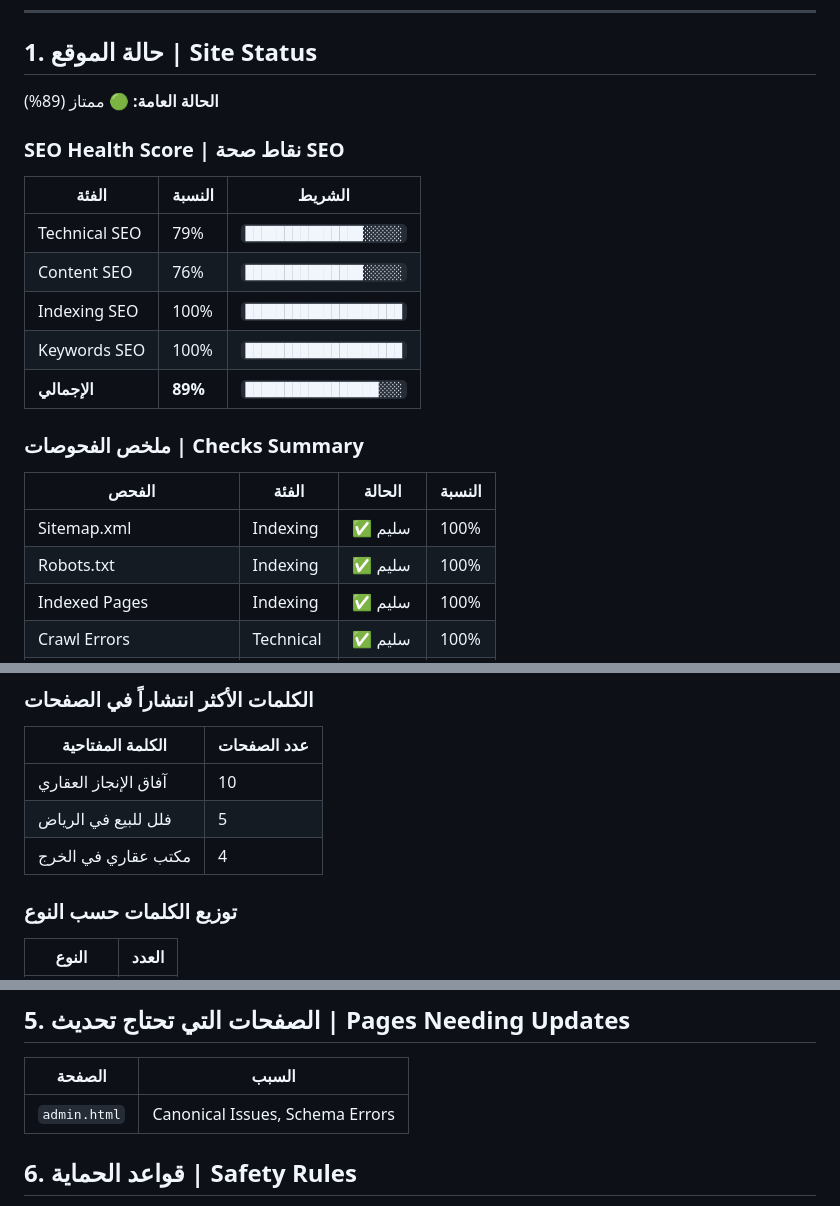
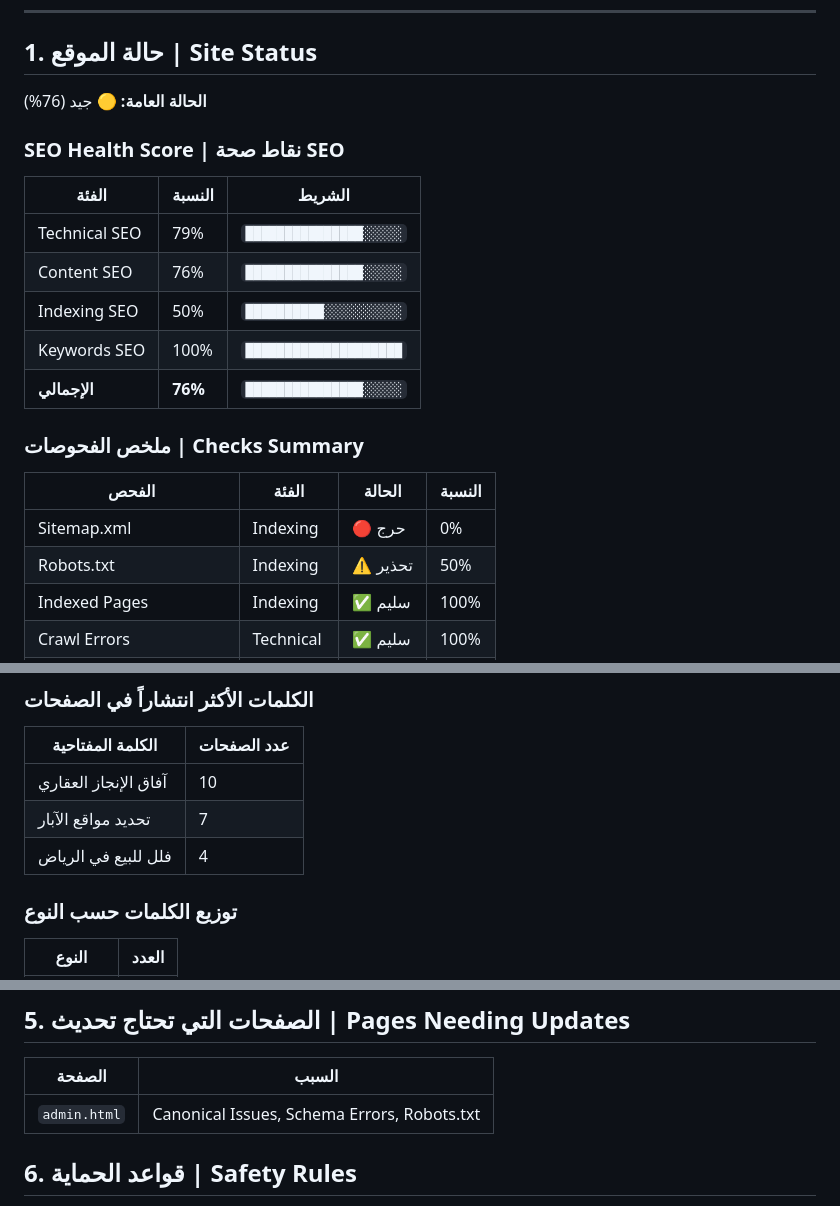
Before and after one commit to abonasr0907-beep/-, a Markdown page: WEEKLY_SEO_REPORT.md, 3 parts joined by grey strips. Drawn GitHub-style.

```diff
--- a/WEEKLY_SEO_REPORT.md
+++ b/WEEKLY_SEO_REPORT.md
@@ -10,7 +10,7 @@
 
 ## 1. حالة الموقع | Site Status
 
-**الحالة العامة:** 🟢 ممتاز (89%)
+**الحالة العامة:** 🟡 جيد (76%)
 
 ### SEO Health Score | نقاط صحة SEO
 
@@ -18,16 +18,16 @@
 |---|---|---|
 | Technical SEO | 79% | `███████████████░░░░░` |
 | Content SEO | 76% | `███████████████░░░░░` |
-| Indexing SEO | 100% | `████████████████████` |
+| Indexing SEO | 50% | `██████████░░░░░░░░░░` |
 | Keywords SEO | 100% | `████████████████████` |
-| **الإجمالي** | **89%** | `█████████████████░░░` |
+| **الإجمالي** | **76%** | `███████████████░░░░░` |
 
 ### ملخص الفحوصات | Checks Summary
 
 | الفحص | الفئة | الحالة | النسبة |
 |---|---|---|---|
-| Sitemap.xml | Indexing | ✅ سليم | 100% |
-| Robots.txt | Indexing | ✅ سليم | 100% |
+| Sitemap.xml | Indexing | 🔴 حرج | 0% |
+| Robots.txt | Indexing | ⚠️ تحذير | 50% |
 | Indexed Pages | Indexing | ✅ سليم | 100% |
 | Crawl Errors | Technical | ✅ سليم | 100% |
 | 404 Pages | Technical | ⚠️ تحذير | 70% |
@@ -180,8 +216,8 @@
 | الكلمة المفتاحية | عدد الصفحات |
 |---|---|
 | آفاق الإنجاز العقاري | 10 |
-| فلل للبيع في الرياض | 5 |
-| مكتب عقاري في الخرج | 4 |
+| تحديد مواقع الآبار | 7 |
+| فلل للبيع في الرياض | 4 |
 
 ### توزيع الكلمات حسب النوع
 
@@ -196,7 +232,7 @@
 
 | الصفحة | السبب |
 |---|---|
-| `admin.html` | Canonical Issues, Schema Errors |
+| `admin.html` | Canonical Issues, Schema Errors, Robots.txt |
 
 ## 6. قواعد الحماية | Safety Rules
 
```
Also changed, not shown: other parts of WEEKLY_SEO_REPORT.md (+71 -35 lines).
